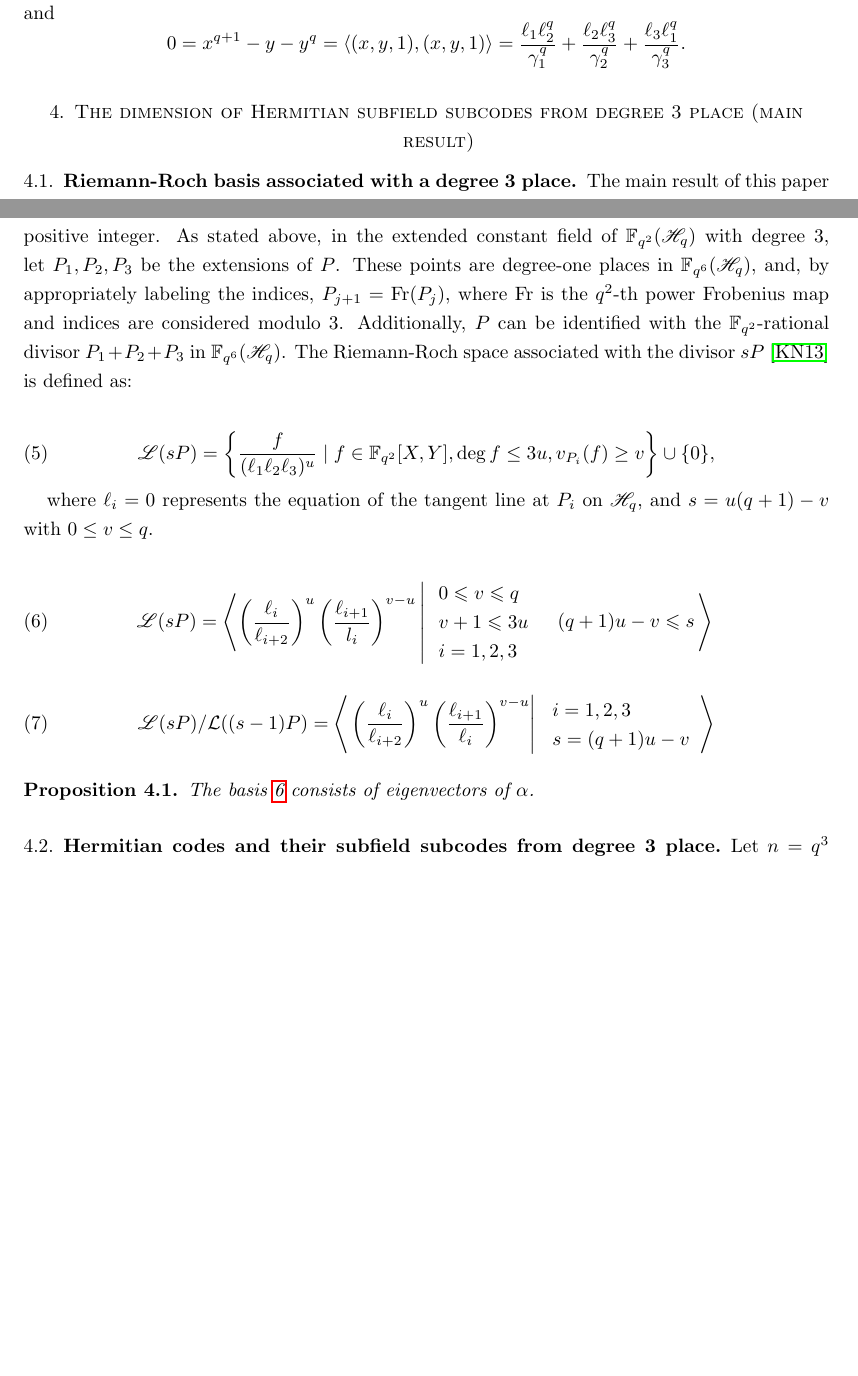
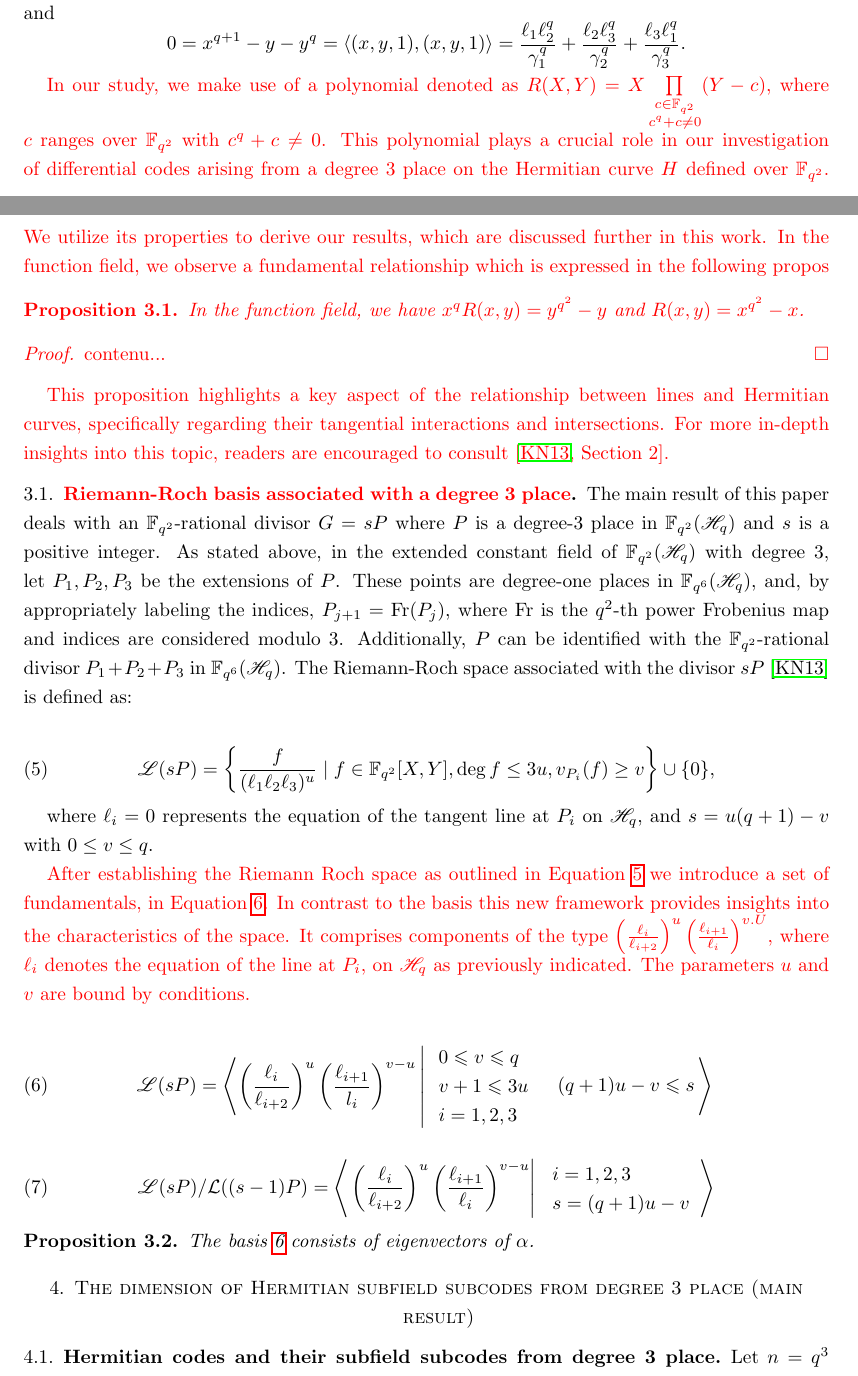
Before and after one commit to SabiraElkhalfaoui18/TheTrueDimension, a LaTeX paper (On The Dimension of Degree-3 Hermitian subfield subcodes.tex): two parts of pages 6 and 7 of 10, joined at a grey line, cut so that both start at the same text, the shorter picture padded with empty space. Compiled offline with pdfLaTeX.

Commit message:
chnages on the structure of the paper

```diff
--- a/On The Dimension of Degree-3 Hermitian subfield subcodes.tex
+++ b/On The Dimension of Degree-3 Hermitian subfield subcodes.tex
@@ -405,14 +405,19 @@ Then
 and
 \[0=x^{q+1}-y-y^q = \langle (x,y,1), (x,y,1) \rangle = \frac{\ell_1\ell_{2}^q}{\gamma_1^q} + \frac{\ell_2\ell_{3}^q}{\gamma_2^q} + \frac{\ell_3\ell_{1}^q}{\gamma_3^q}.\]
 
+\textcolor{red}{
+In our study, we make use of a polynomial denoted as $R(X,Y) = X \prod\limits_{\substack{c \in \mathbb{F}_{q^2} \\ c^q + c \neq 0}} (Y-c)$, where $c$ ranges over $\mathbb{F}_{q^2}$ with $c^q + c \neq 0$. This polynomial plays a crucial role in our investigation of differential codes arising from a degree 3 place on the Hermitian curve $H$ defined over $\mathbb{F}_{q^2}$. We utilize its properties to derive our results, which are discussed further in this work.
+In the function field, we observe a fundamental relationship which is expressed in the following propos
+\begin{proposition}
+	In the function field, we have $x^{q}R(x, y) = y^{q^2} - y$ and $R(x, y) = x^{q^2} - x$.
+\end{proposition}
+\begin{proof}
+	contenu...
+\end{proof}
+This proposition highlights a key aspect of the relationship between lines and Hermitian curves, specifically regarding their tangential interactions and intersections. For more in-depth insights into this topic, readers are encouraged to consult \cite[Section~2]{korchmaros2013hermitian}.}
 
+\subsection{\textcolor{red}{Riemann-Roch basis associated with a degree 3 place}}
 
-
-
-
-
-\section{The dimension of Hermitian subfield subcodes from degree 3 place (main result)}
-\subsection{Riemann-Roch basis associated with a degree 3 place}
 The main result of this paper deals with an $\mathbb{F}_{q^2}$-rational divisor $G=sP$ where $P$ is a degree-3 place in $\mathbb{F}_{q^2}(\mathscr{H}_q)$ and $s$ is a positive integer. As stated above, in the extended constant field of $\mathbb{F}_{q^2}(\mathscr{H}_q)$ with degree $3$, let $P_1, P_2, P_3$ be the extensions of $P$. These points are degree-one places in $\mathbb{F}_{q^6}(\mathscr{H}_q)$, and, by appropriately labeling the indices, $P_{j+1} = \text{Fr}(P_j)$, where $\text{Fr}$ is the $q^2$-th power Frobenius map and indices are considered modulo $3$. Additionally, $P$ can be identified with the $\mathbb{F}_{q^2}$-rational divisor $P_1+P_2+P_3$ in $\mathbb{F}_{q^6}(\mathscr{H}_q)$. The Riemann-Roch space associated with the divisor $sP$ \cite{korchmaros2013hermitian} is defined as:
 
 \begin{equation}\label{ba1}
@@ -422,6 +427,9 @@ The main result of this paper deals with an $\mathbb{F}_{q^2}$-rational divisor
 
 where $\ell_i=0$ represents the equation of the tangent line at $P_i$ on $\mathscr{H}_q$, and $s = u(q+1) - v$ with $0 \leq v \leq q$.
 %%%%%%%%%%%%%%%%%%%%%%%%%%%%%
+
+\textcolor{red}{
+After establishing the Riemann Roch space as outlined in Equation \ref{ba1} we introduce a set of fundamentals, in Equation \ref{ba2}. In contrast to the basis this new framework provides insights into the characteristics of the space. It comprises components of the type $\left(\frac{\ell_i}{\ell_{i+2}}\right)^u\left(\frac{\ell_{i+1}}{\ell_i}\right)^{v. U}$, where $\ell_i$ denotes the equation of the line at $P_i$, on $\mathscr{H}_q$ as previously indicated. The parameters $u$ and  $v$ are bound by conditions.}
 
 \begin{equation} \label{ba2}
 	\mathscr{L}(s P)=\left\langle\left(\frac{\ell_i}{\ell_{i+2}}\right)^u\left(\frac{\ell_{i+1}}{l_i}\right)^{v - u} \left\lvert\, \begin{array}{l}
@@ -442,6 +450,7 @@ where $\ell_i=0$ represents the equation of the tangent line at $P_i$ on $\maths
 	The basis \ref{ba2} consists of eigenvectors of $\alpha$.
 \end{proposition}
 %%%%%%%%%%%%%%%%%%%%%%%%%%
+\section{The dimension of Hermitian subfield subcodes from degree 3 place (main result)}
 \subsection{Hermitian codes and their subfield subcodes from degree 3 place}
 Let $n=q^3$ and the divisor $D=Q_1+Q_2+\cdots+Q_n$ be the sum of $\mathbb{F}_{q^2}$-rational affine points of $\mathscr{H}_q$. For a positive integer $s$, we denote by $C_{\calL}(D,sP)$ the degree-3 place functional AG code. This has length $n=q^3$. If $2 \mathfrak{g}-2<s<n$, then the dimension of $C_{\calL}(D,sP)$ is $k=3s-\mathfrak{g}+1$ which is equal to the dimension of the Riemann-Roch space $\mathscr{L}\left(s P\right)$, and  the designed minimum distance of $C_{\calL}(D,sP)$ is $d=q^3-3s$.
 
```
Also changed, not shown: On The Dimension of Degree-3 Hermitian subfield subcodes.pdf, On The Dimension of Degree-3 Hermitian subfield subcodes.tex (4 more changed lines), 4 other files.
